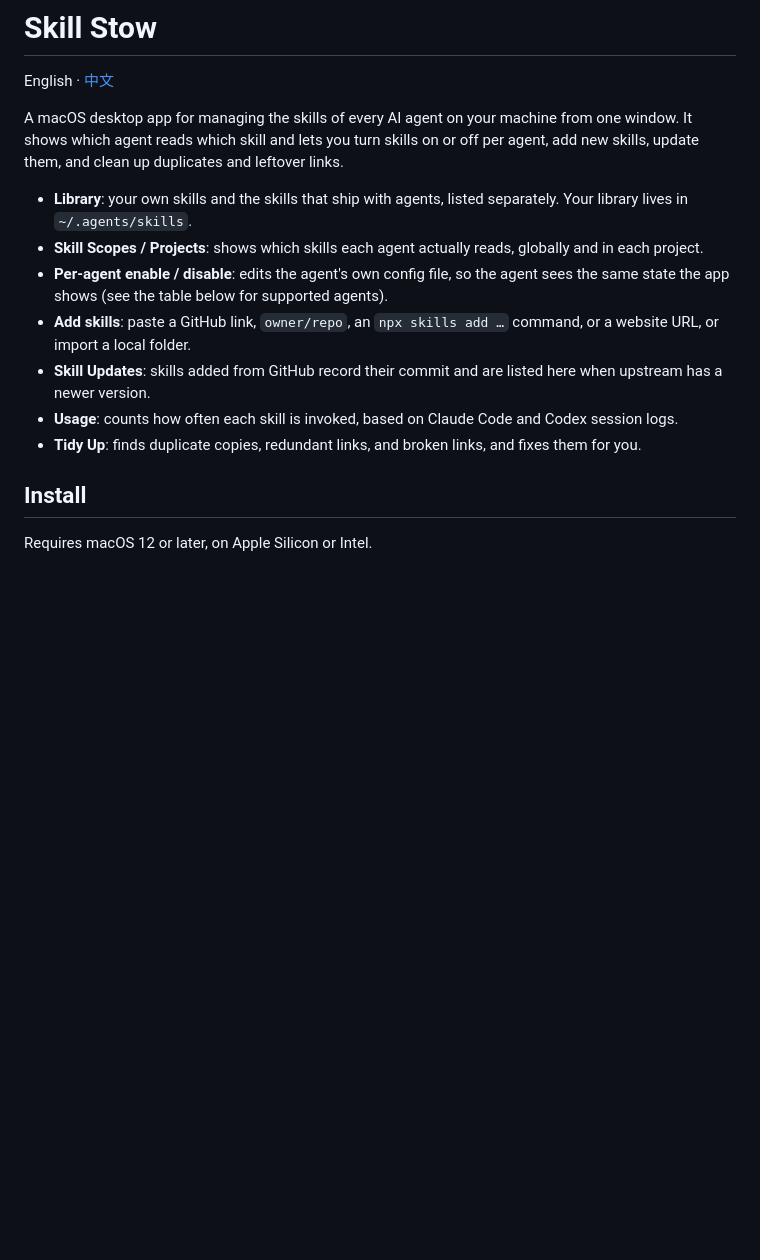
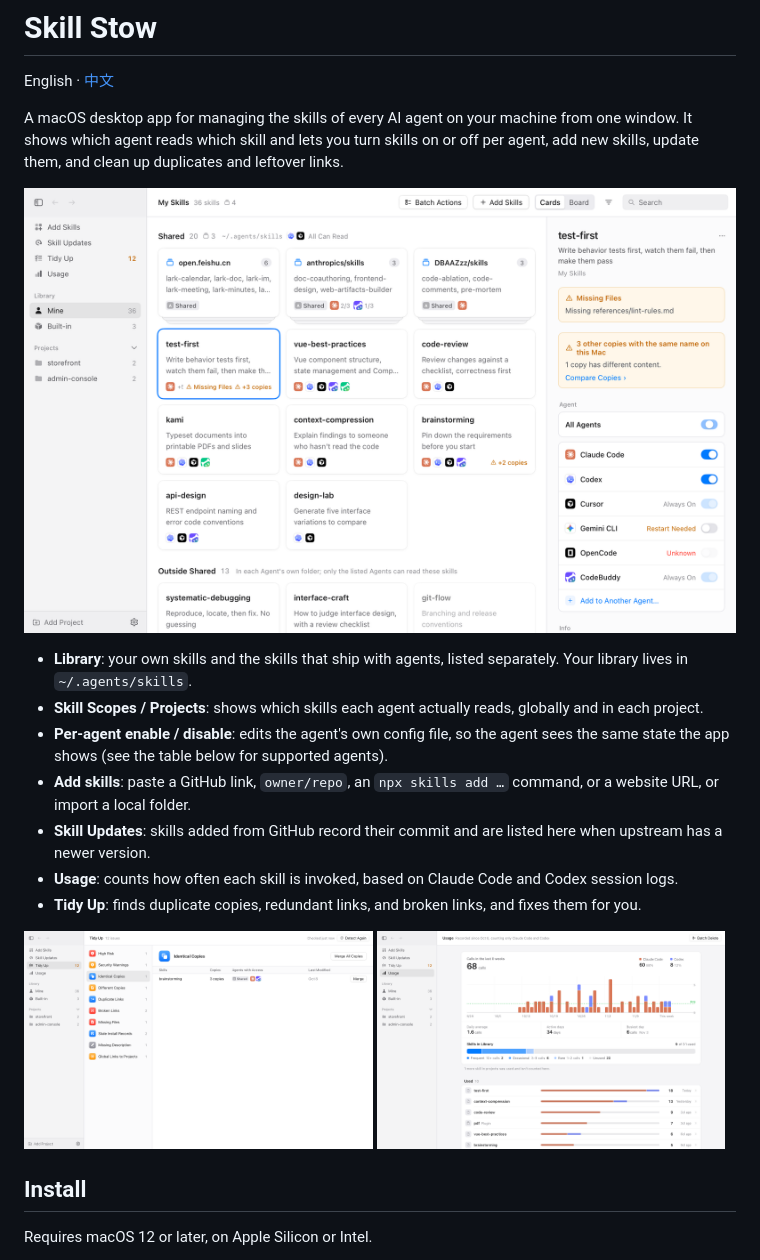
Before and after one commit to DBAAZzz/skill-stow, a Markdown page: README.md, the part around the change. Drawn GitHub-style; pictures changed too: docs/screenshots/en/main.png (added), docs/screenshots/en/tidy.png (added), docs/screenshots/en/usage.png (added); blank space fills up the shorter version.

Commit message:
docs(readme): add screenshots in Chinese and English

```diff
--- a/README.md
+++ b/README.md
@@ -3,6 +3,8 @@
 English · [中文](README.zh-CN.md)
 
 A macOS desktop app for managing the skills of every AI agent on your machine from one window. It shows which agent reads which skill and lets you turn skills on or off per agent, add new skills, update them, and clean up duplicates and leftover links.
+
+![Skill Stow: the My Skills library with the inspector open](docs/screenshots/en/main.png)
 
 - **Library**: your own skills and the skills that ship with agents, listed separately. Your library lives in `~/.agents/skills`.
 - **Skill Scopes / Projects**: shows which skills each agent actually reads, globally and in each project.
@@ -11,6 +13,11 @@ A macOS desktop app for managing the skills of every AI agent on your machine fr
 - **Skill Updates**: skills added from GitHub record their commit and are listed here when upstream has a newer version.
 - **Usage**: counts how often each skill is invoked, based on Claude Code and Codex session logs.
 - **Tidy Up**: finds duplicate copies, redundant links, and broken links, and fixes them for you.
+
+<p>
+  <img src="docs/screenshots/en/tidy.png" width="49%" alt="Tidy Up: duplicate copies and broken links, fixed in one click">
+  <img src="docs/screenshots/en/usage.png" width="49%" alt="Usage: how often each skill is called">
+</p>
 
 ## Install
 
```
Also changed, not shown: AGENTS.md (+2 -0 lines), README.zh-CN.md (+7 -0 lines), docs/screenshots/zh/main.png (added), docs/screenshots/zh/tidy.png (added), docs/screenshots/zh/usage.png (added).
